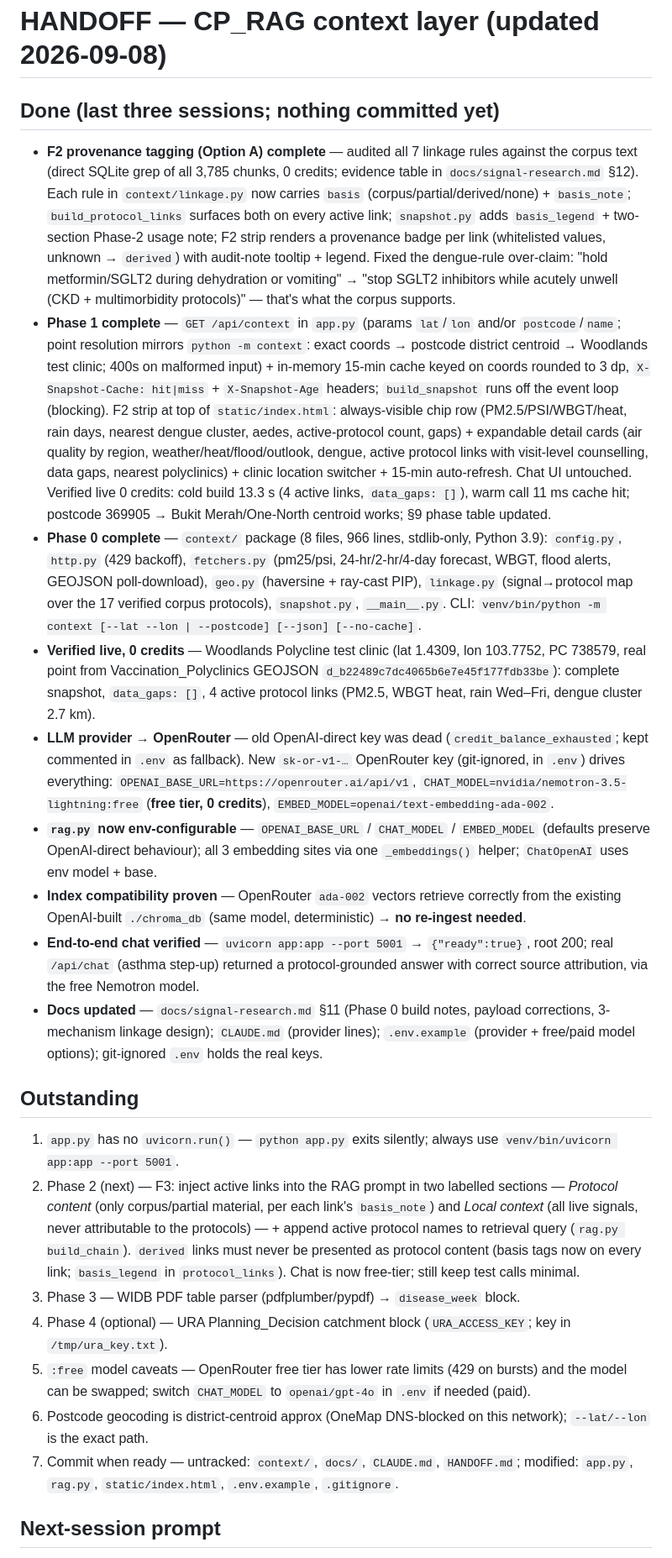
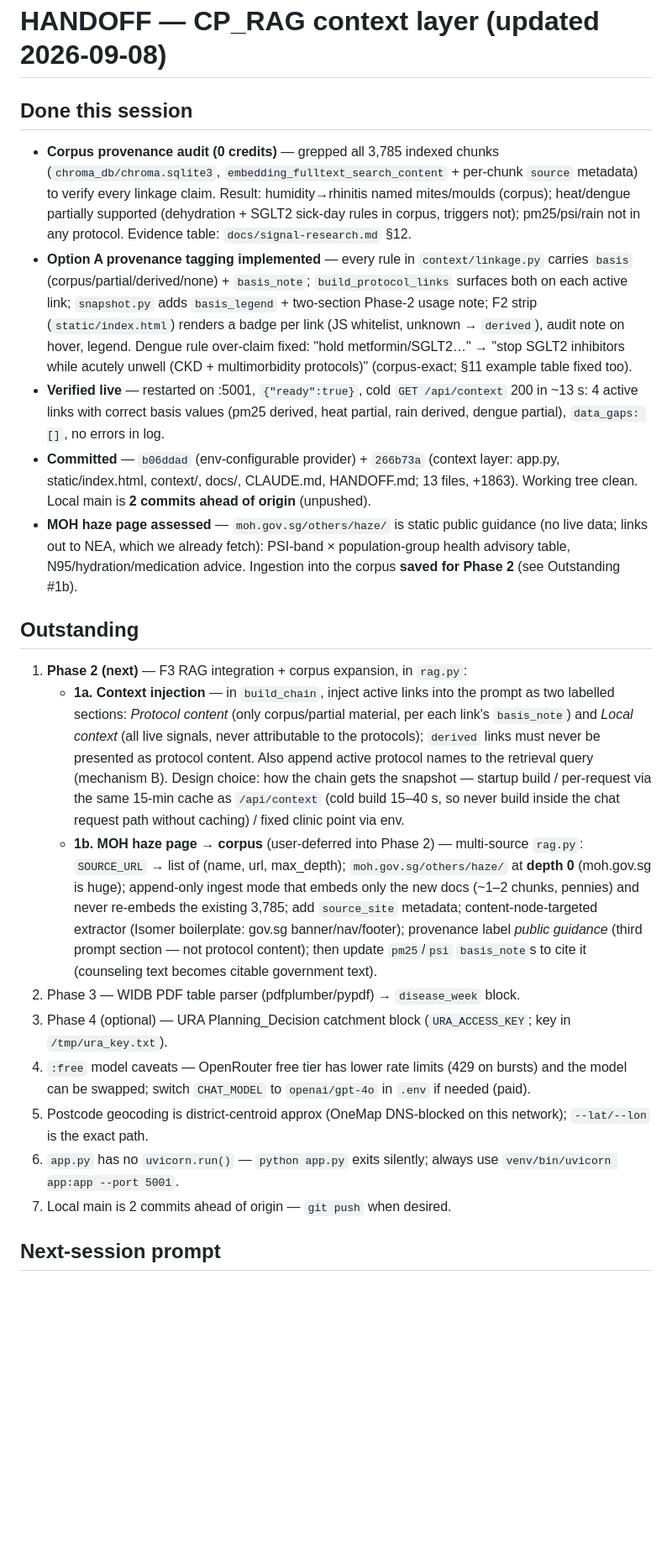
Before and after one commit to EugeneoTK/CP_RAG, a Markdown page: HANDOFF.md, the part around one of its changes. Shown at 84% size. Drawn GitHub-style; blank space fills up the shorter version.

Commit message:
Update HANDOFF.md for Phase 2 (context injection + MOH haze corpus ingestion)

```diff
--- a/HANDOFF.md
+++ b/HANDOFF.md
@@ -1,23 +1,21 @@
 # HANDOFF — CP_RAG context layer (updated 2026-09-08)
 
-## Done (last three sessions; nothing committed yet)
-- **F2 provenance tagging (Option A) complete** — audited all 7 linkage rules against the corpus text (direct SQLite grep of all 3,785 chunks, 0 credits; evidence table in `docs/signal-research.md` §12). Each rule in `context/linkage.py` now carries `basis` (corpus/partial/derived/none) + `basis_note`; `build_protocol_links` surfaces both on every active link; `snapshot.py` adds `basis_legend` + two-section Phase-2 usage note; F2 strip renders a provenance badge per link (whitelisted values, unknown → `derived`) with audit-note tooltip + legend. Fixed the dengue-rule over-claim: "hold metformin/SGLT2 during dehydration or vomiting" → "stop SGLT2 inhibitors while acutely unwell (CKD + multimorbidity protocols)" — that's what the corpus supports.
-- **Phase 1 complete** — `GET /api/context` in `app.py` (params `lat`/`lon` and/or `postcode`/`name`; point resolution mirrors `python -m context`: exact coords → postcode district centroid → Woodlands test clinic; 400s on malformed input) + in-memory 15-min cache keyed on coords rounded to 3 dp, `X-Snapshot-Cache: hit|miss` + `X-Snapshot-Age` headers; `build_snapshot` runs off the event loop (blocking). F2 strip at top of `static/index.html`: always-visible chip row (PM2.5/PSI/WBGT/heat, rain days, nearest dengue cluster, aedes, active-protocol count, gaps) + expandable detail cards (air quality by region, weather/heat/flood/outlook, dengue, active protocol links with visit-level counselling, data gaps, nearest polyclinics) + clinic location switcher + 15-min auto-refresh. Chat UI untouched. Verified live 0 credits: cold build 13.3 s (4 active links, `data_gaps: []`), warm call 11 ms cache hit; postcode 369905 → Bukit Merah/One-North centroid works; §9 phase table updated.
-- **Phase 0 complete** — `context/` package (8 files, 966 lines, stdlib-only, Python 3.9): `config.py`, `http.py` (429 backoff), `fetchers.py` (pm25/psi, 24-hr/2-hr/4-day forecast, WBGT, flood alerts, GEOJSON poll-download), `geo.py` (haversine + ray-cast PIP), `linkage.py` (signal→protocol map over the 17 verified corpus protocols), `snapshot.py`, `__main__.py`. CLI: `venv/bin/python -m context [--lat --lon | --postcode] [--json] [--no-cache]`.
-- **Verified live, 0 credits** — Woodlands Polycline test clinic (lat 1.4309, lon 103.7752, PC 738579, real point from Vaccination_Polyclinics GEOJSON `d_b22489c7dc4065b6e7e45f177fdb33be`): complete snapshot, `data_gaps: []`, 4 active protocol links (PM2.5, WBGT heat, rain Wed–Fri, dengue cluster 2.7 km).
-- **LLM provider → OpenRouter** — old OpenAI-direct key was dead (`credit_balance_exhausted`; kept commented in `.env` as fallback). New `sk-or-v1-…` OpenRouter key (git-ignored, in `.env`) drives everything: `OPENAI_BASE_URL=https://openrouter.ai/api/v1`, `CHAT_MODEL=nvidia/nemotron-3.5-lightning:free` (**free tier, 0 credits**), `EMBED_MODEL=openai/text-embedding-ada-002`.
-- **`rag.py` now env-configurable** — `OPENAI_BASE_URL` / `CHAT_MODEL` / `EMBED_MODEL` (defaults preserve OpenAI-direct behaviour); all 3 embedding sites via one `_embeddings()` helper; `ChatOpenAI` uses env model + base.
-- **Index compatibility proven** — OpenRouter `ada-002` vectors retrieve correctly from the existing OpenAI-built `./chroma_db` (same model, deterministic) → **no re-ingest needed**.
-- **End-to-end chat verified** — `uvicorn app:app --port 5001` → `{"ready":true}`, root 200; real `/api/chat` (asthma step-up) returned a protocol-grounded answer with correct source attribution, via the free Nemotron model.
-- **Docs updated** — `docs/signal-research.md` §11 (Phase 0 build notes, payload corrections, 3-mechanism linkage design); `CLAUDE.md` (provider lines); `.env.example` (provider + free/paid model options); git-ignored `.env` holds the real keys.
+## Done this session
+- **Corpus provenance audit (0 credits)** — grepped all 3,785 indexed chunks (`chroma_db/chroma.sqlite3`, `embedding_fulltext_search_content` + per-chunk `source` metadata) to verify every linkage claim. Result: humidity→rhinitis named mites/moulds (corpus); heat/dengue partially supported (dehydration + SGLT2 sick-day rules in corpus, triggers not); pm25/psi/rain not in any protocol. Evidence table: `docs/signal-research.md` §12.
+- **Option A provenance tagging implemented** — every rule in `context/linkage.py` carries `basis` (corpus/partial/derived/none) + `basis_note`; `build_protocol_links` surfaces both on each active link; `snapshot.py` adds `basis_legend` + two-section Phase-2 usage note; F2 strip (`static/index.html`) renders a badge per link (JS whitelist, unknown → `derived`), audit note on hover, legend. Dengue rule over-claim fixed: "hold metformin/SGLT2…" → "stop SGLT2 inhibitors while acutely unwell (CKD + multimorbidity protocols)" (corpus-exact; §11 example table fixed too).
+- **Verified live** — restarted on :5001, `{"ready":true}`, cold `GET /api/context` 200 in ~13 s: 4 active links with correct basis values (pm25 derived, heat partial, rain derived, dengue partial), `data_gaps: []`, no errors in log.
+- **Committed** — `b06ddad` (env-configurable provider) + `266b73a` (context layer: app.py, static/index.html, context/, docs/, CLAUDE.md, HANDOFF.md; 13 files, +1863). Working tree clean. Local main is **2 commits ahead of origin** (unpushed).
+- **MOH haze page assessed** — `moh.gov.sg/others/haze/` is static public guidance (no live data; links out to NEA, which we already fetch): PSI-band × population-group health advisory table, N95/hydration/medication advice. Ingestion into the corpus **saved for Phase 2** (see Outstanding #1b).
 
 ## Outstanding
-1. `app.py` has no `uvicorn.run()` — `python app.py` exits silently; always use `venv/bin/uvicorn app:app --port 5001`.
-2. Phase 2 (next) — F3: inject active links into the RAG prompt in two labelled sections — *Protocol content* (only corpus/partial material, per each link's `basis_note`) and *Local context* (all live signals, never attributable to the protocols) — + append active protocol names to retrieval query (`rag.py build_chain`). `derived` links must never be presented as protocol content (basis tags now on every link; `basis_legend` in `protocol_links`). Chat is now free-tier; still keep test calls minimal.
-3. Phase 3 — WIDB PDF table parser (pdfplumber/pypdf) → `disease_week` block.
-4. Phase 4 (optional) — URA Planning_Decision catchment block (`URA_ACCESS_KEY`; key in `/tmp/ura_key.txt`).
-5. `:free` model caveats — OpenRouter free tier has lower rate limits (429 on bursts) and the model can be swapped; switch `CHAT_MODEL` to `openai/gpt-4o` in `.env` if needed (paid).
-6. Postcode geocoding is district-centroid approx (OneMap DNS-blocked on this network); `--lat/--lon` is the exact path.
-7. Commit when ready — untracked: `context/`, `docs/`, `CLAUDE.md`, `HANDOFF.md`; modified: `app.py`, `rag.py`, `static/index.html`, `.env.example`, `.gitignore`.
+1. **Phase 2 (next)** — F3 RAG integration + corpus expansion, in `rag.py`:
+   - **1a. Context injection** — in `build_chain`, inject active links into the prompt as two labelled sections: *Protocol content* (only corpus/partial material, per each link's `basis_note`) and *Local context* (all live signals, never attributable to the protocols); `derived` links must never be presented as protocol content. Also append active protocol names to the retrieval query (mechanism B). Design choice: how the chain gets the snapshot — startup build / per-request via the same 15-min cache as `/api/context` (cold build 15–40 s, so never build inside the chat request path without caching) / fixed clinic point via env.
+   - **1b. MOH haze page → corpus** (user-deferred into Phase 2) — multi-source `rag.py`: `SOURCE_URL` → list of (name, url, max_depth); `moh.gov.sg/others/haze/` at **depth 0** (moh.gov.sg is huge); append-only ingest mode that embeds only the new docs (~1–2 chunks, pennies) and never re-embeds the existing 3,785; add `source_site` metadata; content-node-targeted extractor (Isomer boilerplate: gov.sg banner/nav/footer); provenance label *public guidance* (third prompt section — not protocol content); then update `pm25`/`psi` `basis_note`s to cite it (counseling text becomes citable government text).
+2. Phase 3 — WIDB PDF table parser (pdfplumber/pypdf) → `disease_week` block.
+3. Phase 4 (optional) — URA Planning_Decision catchment block (`URA_ACCESS_KEY`; key in `/tmp/ura_key.txt`).
+4. `:free` model caveats — OpenRouter free tier has lower rate limits (429 on bursts) and the model can be swapped; switch `CHAT_MODEL` to `openai/gpt-4o` in `.env` if needed (paid).
+5. Postcode geocoding is district-centroid approx (OneMap DNS-blocked on this network); `--lat/--lon` is the exact path.
+6. `app.py` has no `uvicorn.run()` — `python app.py` exits silently; always use `venv/bin/uvicorn app:app --port 5001`.
+7. Local main is 2 commits ahead of origin — `git push` when desired.
 
 ## Next-session prompt
```
Also changed, not shown: other parts of HANDOFF.md (+3 -3 lines).
